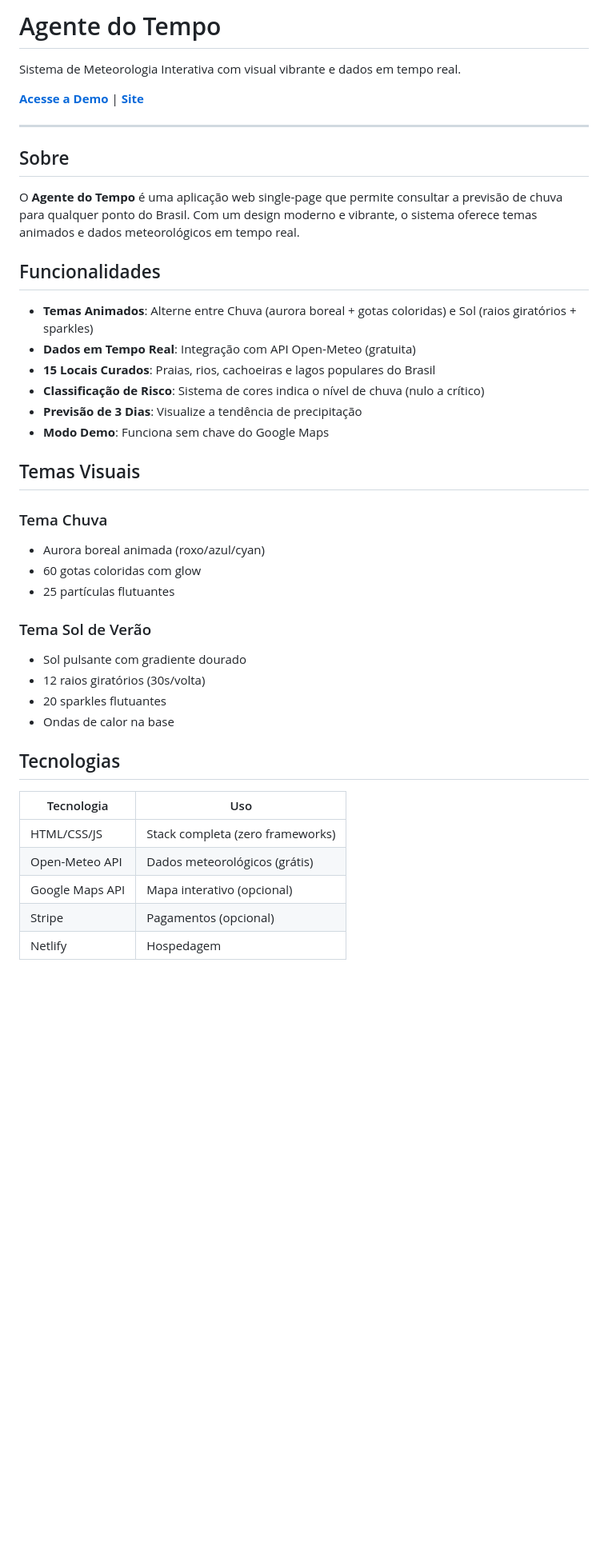
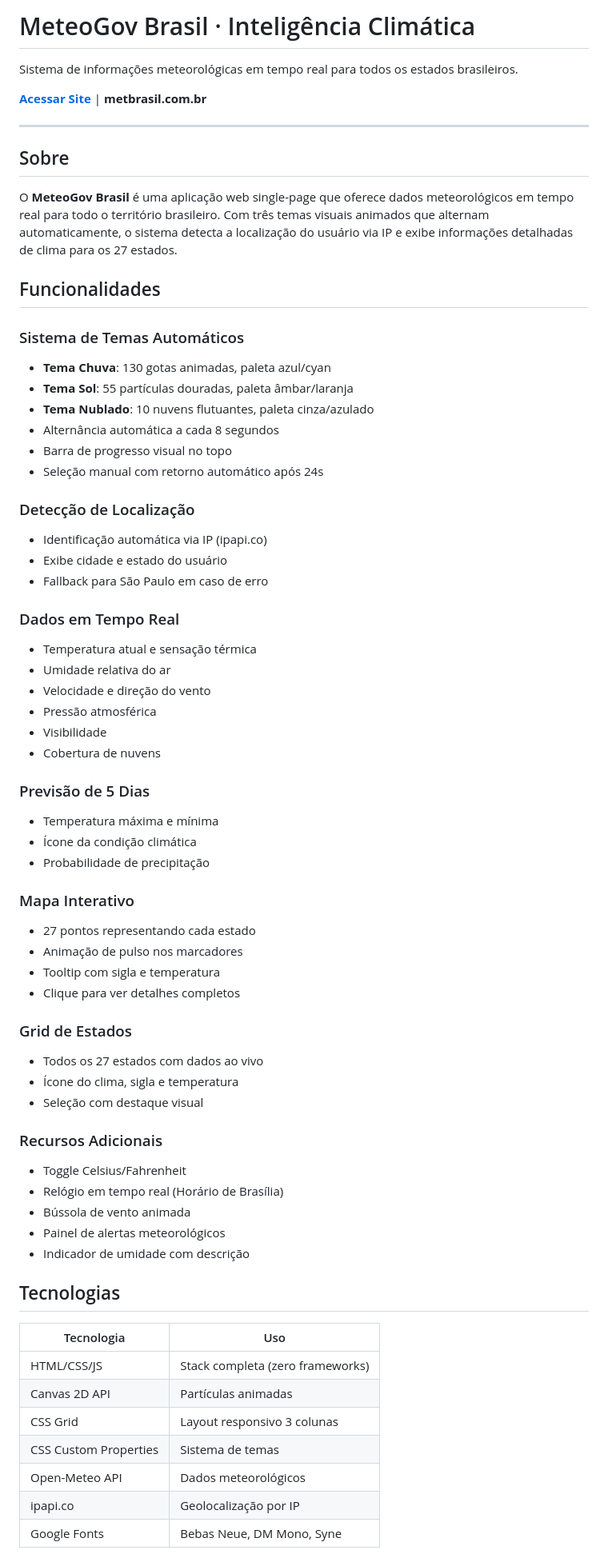
Before and after one commit to pcssantos1967-png/agente-do-tempo, a Markdown page: README.md, the part around one of its changes. Shown at 80% size. Drawn GitHub-style; blank space fills up the shorter version.

```diff
--- a/README.md
+++ b/README.md
@@ -1,44 +1,70 @@
-# Agente do Tempo
+# MeteoGov Brasil · Inteligência Climática
 
-Sistema de Meteorologia Interativa com visual vibrante e dados em tempo real.
+Sistema de informações meteorológicas em tempo real para todos os estados brasileiros.
 
-**[Acesse a Demo](https://agente-do-tempo-vibrante.netlify.app/?acesso=liberado)** | **[Site](https://agente-do-tempo-vibrante.netlify.app)**
+**[Acessar Site](https://agente-do-tempo-vibrante.netlify.app)** | **metbrasil.com.br**
 
 ---
 
 ## Sobre
 
-O **Agente do Tempo** é uma aplicação web single-page que permite consultar a previsão de chuva para qualquer ponto do Brasil. Com um design moderno e vibrante, o sistema oferece temas animados e dados meteorológicos em tempo real.
+O **MeteoGov Brasil** é uma aplicação web single-page que oferece dados meteorológicos em tempo real para todo o território brasileiro. Com três temas visuais animados que alternam automaticamente, o sistema detecta a localização do usuário via IP e exibe informações detalhadas de clima para os 27 estados.
 
 ## Funcionalidades
 
-- **Temas Animados**: Alterne entre Chuva (aurora boreal + gotas coloridas) e Sol (raios giratórios + sparkles)
-- **Dados em Tempo Real**: Integração com API Open-Meteo (gratuita)
-- **15 Locais Curados**: Praias, rios, cachoeiras e lagos populares do Brasil
-- **Classificação de Risco**: Sistema de cores indica o nível de chuva (nulo a crítico)
-- **Previsão de 3 Dias**: Visualize a tendência de precipitação
-- **Modo Demo**: Funciona sem chave do Google Maps
+### Sistema de Temas Automáticos
+- **Tema Chuva**: 130 gotas animadas, paleta azul/cyan
+- **Tema Sol**: 55 partículas douradas, paleta âmbar/laranja
+- **Tema Nublado**: 10 nuvens flutuantes, paleta cinza/azulado
+- Alternância automática a cada 8 segundos
+- Barra de progresso visual no topo
+- Seleção manual com retorno automático após 24s
 
-## Temas Visuais
+### Detecção de Localização
+- Identificação automática via IP (ipapi.co)
+- Exibe cidade e estado do usuário
+- Fallback para São Paulo em caso de erro
 
-### Tema Chuva
-- Aurora boreal animada (roxo/azul/cyan)
-- 60 gotas coloridas com glow
-- 25 partículas flutuantes
+### Dados em Tempo Real
+- Temperatura atual e sensação térmica
+- Umidade relativa do ar
+- Velocidade e direção do vento
+- Pressão atmosférica
+- Visibilidade
+- Cobertura de nuvens
 
-### Tema Sol de Verão
-- Sol pulsante com gradiente dourado
-- 12 raios giratórios (30s/volta)
-- 20 sparkles flutuantes
-- Ondas de calor na base
+### Previsão de 5 Dias
+- Temperatura máxima e mínima
+- Ícone da condição climática
+- Probabilidade de precipitação
+
+### Mapa Interativo
+- 27 pontos representando cada estado
+- Animação de pulso nos marcadores
+- Tooltip com sigla e temperatura
+- Clique para ver detalhes completos
+
+### Grid de Estados
+- Todos os 27 estados com dados ao vivo
+- Ícone do clima, sigla e temperatura
+- Seleção com destaque visual
+
+### Recursos Adicionais
+- Toggle Celsius/Fahrenheit
+- Relógio em tempo real (Horário de Brasília)
+- Bússola de vento animada
+- Painel de alertas meteorológicos
+- Indicador de umidade com descrição
 
 ## Tecnologias
 
 | Tecnologia | Uso |
 |------------|-----|
 | HTML/CSS/JS | Stack completa (zero frameworks) |
-| Open-Meteo API | Dados meteorológicos (grátis) |
-| Google Maps API | Mapa interativo (opcional) |
-| Stripe | Pagamentos (opcional) |
-| Netlify | Hospedagem |
+| Canvas 2D API | Partículas animadas |
+| CSS Grid | Layout responsivo 3 colunas |
+| CSS Custom Properties | Sistema de temas |
+| Open-Meteo API | Dados meteorológicos |
+| ipapi.co | Geolocalização por IP |
+| Google Fonts | Bebas Neue, DM Mono, Syne |
 
```
Also changed, not shown: other parts of README.md (+108 -54 lines).
